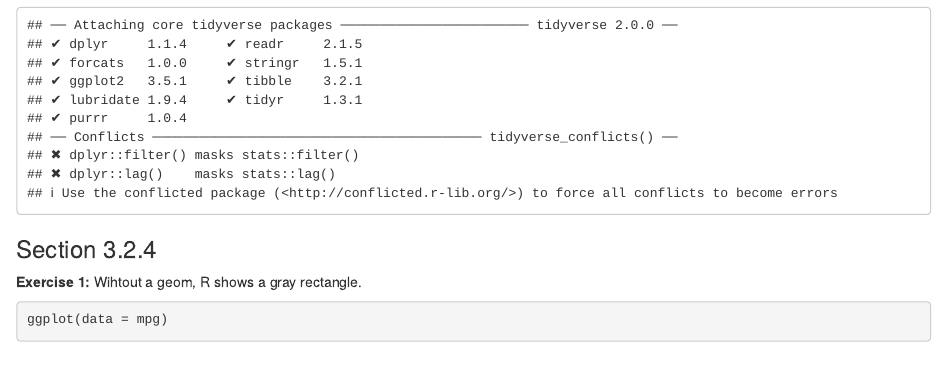
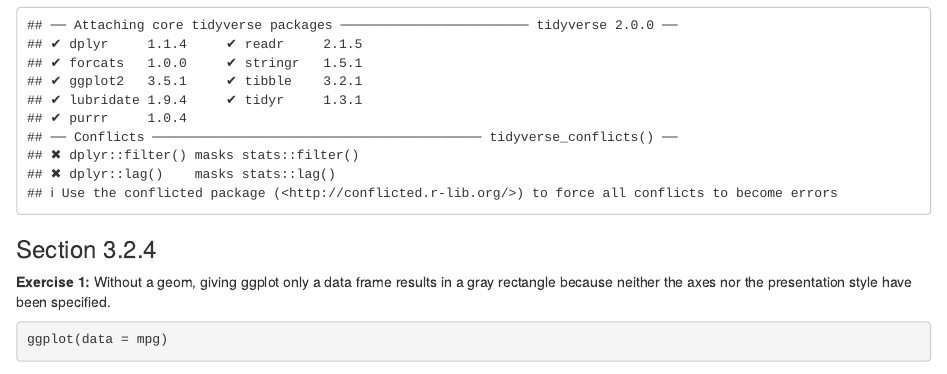
Before and after one commit to rachelhollowgrass/ids-hw-1, an R Markdown document (Homework 2/2A_hollowgrass_rachel.Rmd): the page in a window 1100 px wide, from 170 px down. Rendered offline with R 4.5, knitr and Pandoc, with nearby package versions.

Commit message:
Updated text for execise 1

````diff
--- a/Homework 2/2A_hollowgrass_rachel.Rmd
+++ b/Homework 2/2A_hollowgrass_rachel.Rmd
@@ -13,7 +13,7 @@ library(tidyverse)
 
 ### Section 3.2.4
 
-**Exercise 1:** Wihtout a geom, R shows a gray rectangle.
+**Exercise 1:** Without a geom, giving ggplot only a data frame results in a gray rectangle because neither the axes nor the presentation style have been specified.
 
 ```{r}
 ggplot(data = mpg)
````
Also changed, not shown: Homework 2/2A_hollowgrass_rachel.html.
